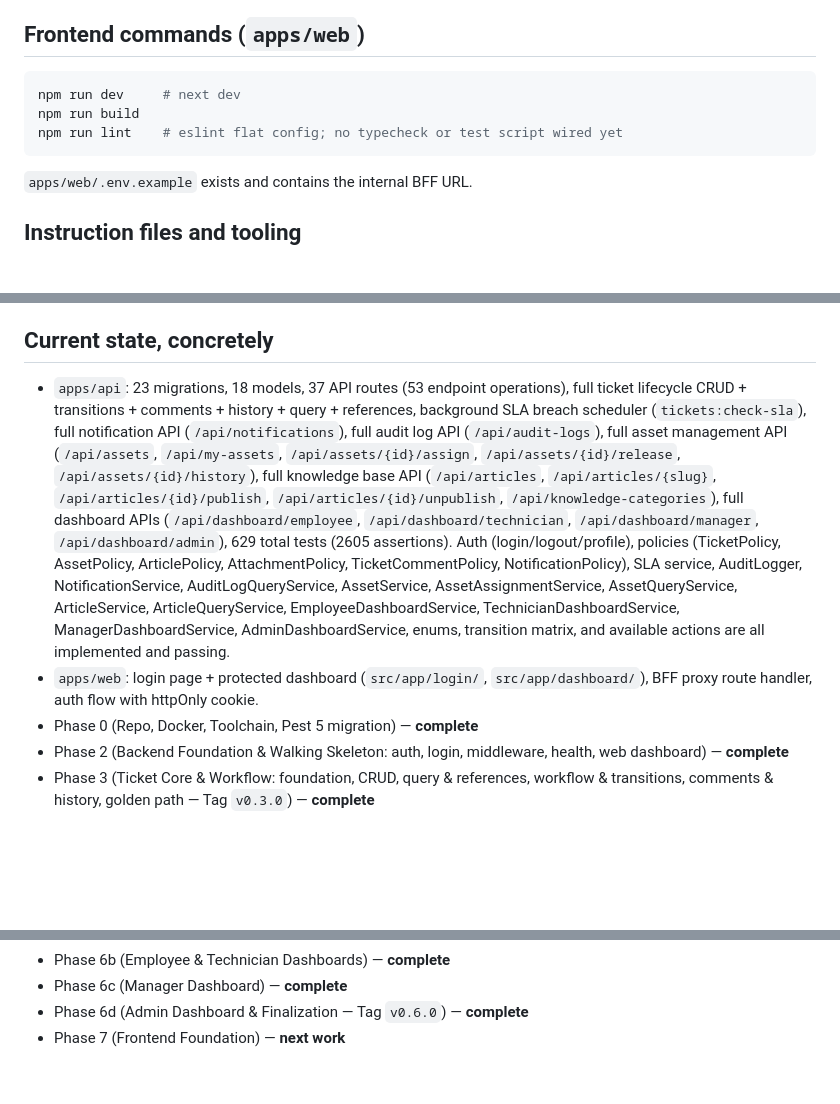
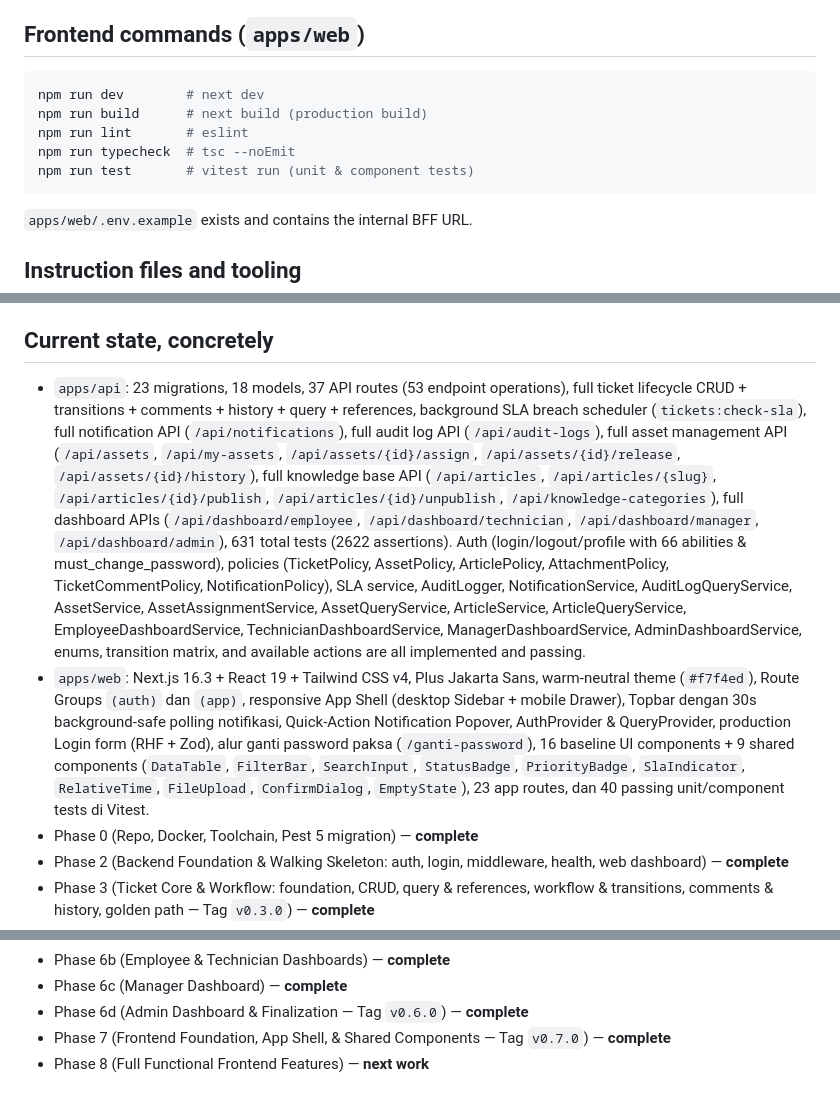
Before and after one commit to Febrian1202/JarvisOps, a Markdown page: AGENTS.md, 3 parts joined by grey strips. Rendered like a GitHub page; blank space fills up the shorter version.

Commit message:
docs: update AGENTS.md with completed Phase 7 status and frontend toolchain

````diff
--- a/AGENTS.md
+++ b/AGENTS.md
@@ -68,9 +68,11 @@ Health endpoint: `/api/health` (`app/Http/Controllers/HealthController.php`), no
 ## Frontend commands (`apps/web`)
 
 ```bash
-npm run dev     # next dev
-npm run build
-npm run lint    # eslint flat config; no typecheck or test script wired yet
+npm run dev        # next dev
+npm run build      # next build (production build)
+npm run lint       # eslint
+npm run typecheck  # tsc --noEmit
+npm run test       # vitest run (unit & component tests)
 ```
 
 `apps/web/.env.example` exists and contains the internal BFF URL.
@@ -86,8 +88,8 @@ npm run lint    # eslint flat config; no typecheck or test script wired yet
 
 ## Current state, concretely
 
-- `apps/api`: 23 migrations, 18 models, 37 API routes (53 endpoint operations), full ticket lifecycle CRUD + transitions + comments + history + query + references, background SLA breach scheduler (`tickets:check-sla`), full notification API (`/api/notifications`), full audit log API (`/api/audit-logs`), full asset management API (`/api/assets`, `/api/my-assets`, `/api/assets/{id}/assign`, `/api/assets/{id}/release`, `/api/assets/{id}/history`), full knowledge base API (`/api/articles`, `/api/articles/{slug}`, `/api/articles/{id}/publish`, `/api/articles/{id}/unpublish`, `/api/knowledge-categories`), full dashboard APIs (`/api/dashboard/employee`, `/api/dashboard/technician`, `/api/dashboard/manager`, `/api/dashboard/admin`), 629 total tests (2605 assertions). Auth (login/logout/profile), policies (TicketPolicy, AssetPolicy, ArticlePolicy, AttachmentPolicy, TicketCommentPolicy, NotificationPolicy), SLA service, AuditLogger, NotificationService, AuditLogQueryService, AssetService, AssetAssignmentService, AssetQueryService, ArticleService, ArticleQueryService, EmployeeDashboardService, TechnicianDashboardService, ManagerDashboardService, AdminDashboardService, enums, transition matrix, and available actions are all implemented and passing.
-- `apps/web`: login page + protected dashboard (`src/app/login/`, `src/app/dashboard/`), BFF proxy route handler, auth flow with httpOnly cookie.
+- `apps/api`: 23 migrations, 18 models, 37 API routes (53 endpoint operations), full ticket lifecycle CRUD + transitions + comments + history + query + references, background SLA breach scheduler (`tickets:check-sla`), full notification API (`/api/notifications`), full audit log API (`/api/audit-logs`), full asset management API (`/api/assets`, `/api/my-assets`, `/api/assets/{id}/assign`, `/api/assets/{id}/release`, `/api/assets/{id}/history`), full knowledge base API (`/api/articles`, `/api/articles/{slug}`, `/api/articles/{id}/publish`, `/api/articles/{id}/unpublish`, `/api/knowledge-categories`), full dashboard APIs (`/api/dashboard/employee`, `/api/dashboard/technician`, `/api/dashboard/manager`, `/api/dashboard/admin`), 631 total tests (2622 assertions). Auth (login/logout/profile with 66 abilities & must_change_password), policies (TicketPolicy, AssetPolicy, ArticlePolicy, AttachmentPolicy, TicketCommentPolicy, NotificationPolicy), SLA service, AuditLogger, NotificationService, AuditLogQueryService, AssetService, AssetAssignmentService, AssetQueryService, ArticleService, ArticleQueryService, EmployeeDashboardService, TechnicianDashboardService, ManagerDashboardService, AdminDashboardService, enums, transition matrix, and available actions are all implemented and passing.
+- `apps/web`: Next.js 16.3 + React 19 + Tailwind CSS v4, Plus Jakarta Sans, warm-neutral theme (`#f7f4ed`), Route Groups `(auth)` dan `(app)`, responsive App Shell (desktop Sidebar + mobile Drawer), Topbar dengan 30s background-safe polling notifikasi, Quick-Action Notification Popover, AuthProvider & QueryProvider, production Login form (RHF + Zod), alur ganti password paksa (`/ganti-password`), 16 baseline UI components + 9 shared components (`DataTable`, `FilterBar`, `SearchInput`, `StatusBadge`, `PriorityBadge`, `SlaIndicator`, `RelativeTime`, `FileUpload`, `ConfirmDialog`, `EmptyState`), 23 app routes, dan 40 passing unit/component tests di Vitest.
 - Phase 0 (Repo, Docker, Toolchain, Pest 5 migration) — **complete**
 - Phase 2 (Backend Foundation & Walking Skeleton: auth, login, middleware, health, web dashboard) — **complete**
 - Phase 3 (Ticket Core & Workflow: foundation, CRUD, query & references, workflow & transitions, comments & history, golden path — Tag `v0.3.0`) — **complete**
@@ -103,4 +105,5 @@ npm run lint    # eslint flat config; no typecheck or test script wired yet
 - Phase 6b (Employee & Technician Dashboards) — **complete**
 - Phase 6c (Manager Dashboard) — **complete**
 - Phase 6d (Admin Dashboard & Finalization — Tag `v0.6.0`) — **complete**
-- Phase 7 (Frontend Foundation) — **next work**
+- Phase 7 (Frontend Foundation, App Shell, & Shared Components — Tag `v0.7.0`) — **complete**
+- Phase 8 (Full Functional Frontend Features) — **next work**
````
Also changed, not shown: other parts of AGENTS.md (+1 -1 lines).
